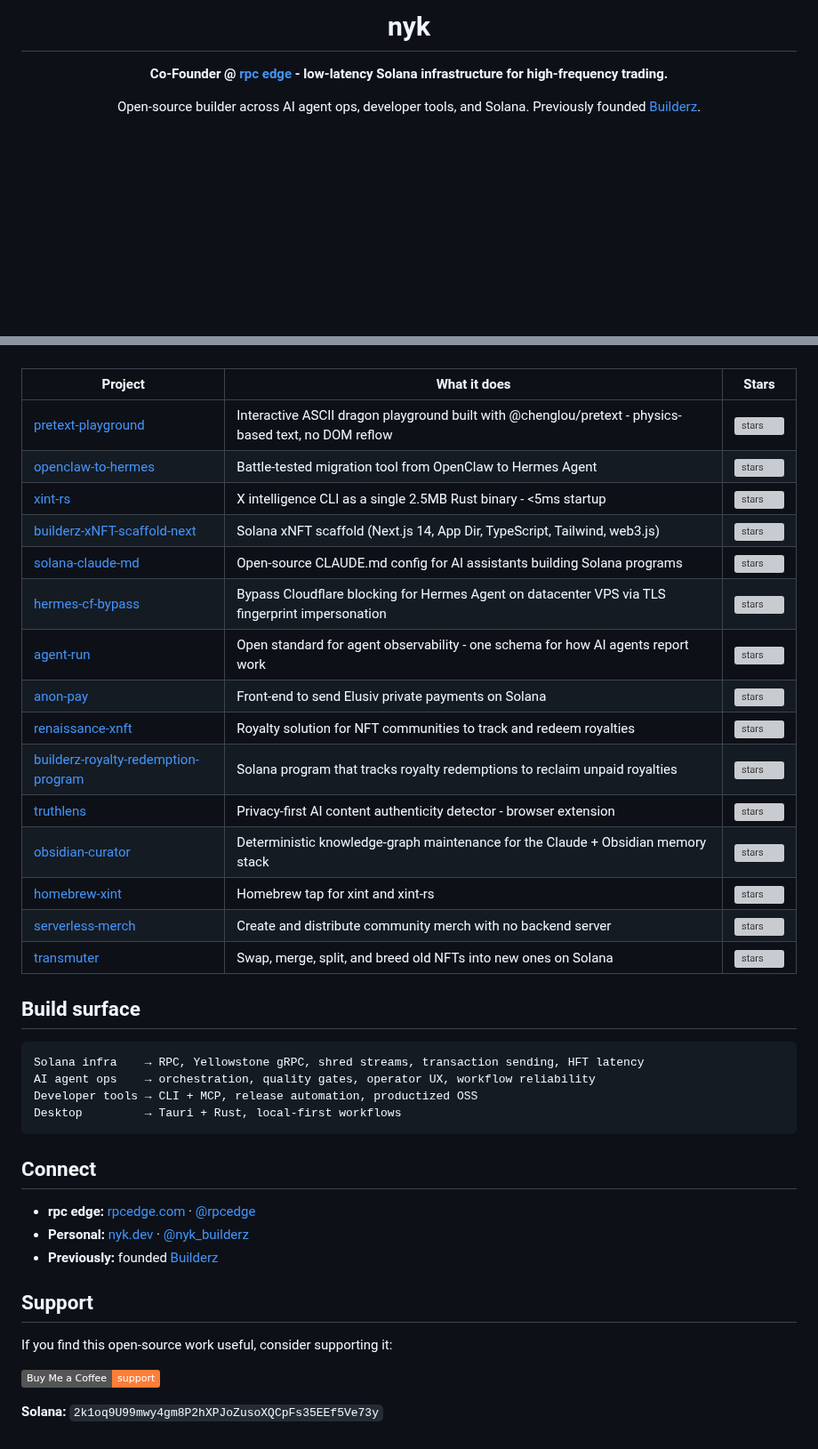
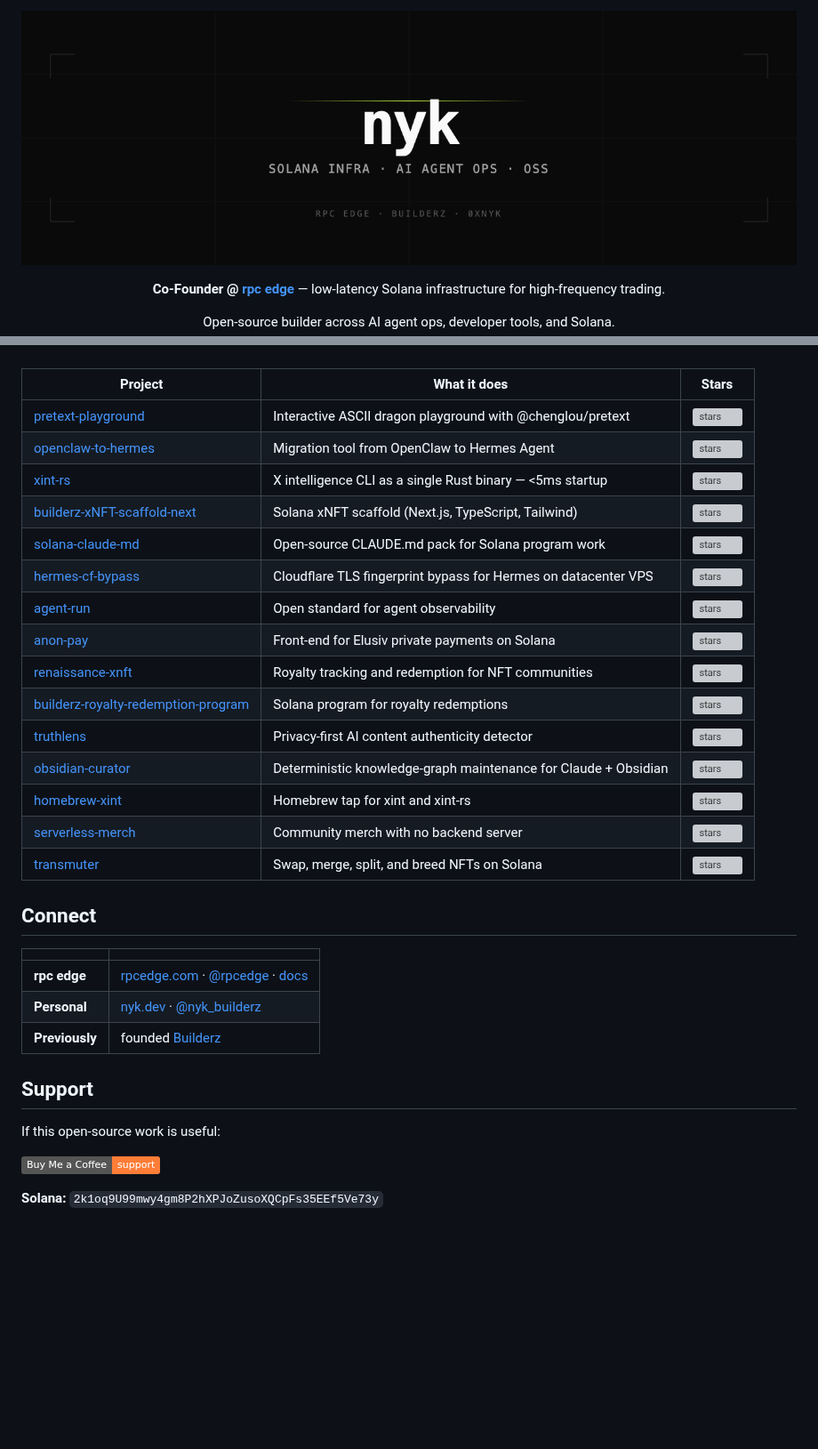
Before and after one commit to 0xNyk/0xNyk, a Markdown page: README.md, 2 parts joined by grey strips. Shown at 89% size. Drawn GitHub-style; pictures changed too: assets/banner.png (added); folded sections open; badges without logos; blank space fills up the shorter version; grey boxes are pictures that could not be loaded.

````diff
--- a/README.md
+++ b/README.md
@@ -1,8 +1,8 @@
 <div align="center">
 
-# nyk
+![nyk](assets/banner.png)
 
-**Co-Founder @ [rpc edge](https://rpcedge.com) - low-latency Solana infrastructure for high-frequency trading.**
+**Co-Founder @ [rpc edge](https://rpcedge.com)** — low-latency Solana infrastructure for high-frequency trading.
 
 Open-source builder across AI agent ops, developer tools, and Solana.
 Previously founded [Builderz](https://builderz.dev).
@@ -64,42 +76,35 @@ Star counts are live.
 
 | Project | What it does | Stars |
 |---|---|---|
-| [pretext-playground](https://github.com/0xNyk/pretext-playground) | Interactive ASCII dragon playground built with @chenglou/pretext - physics-based text, no DOM reflow | [![stars](https://img.shields.io/github/stars/0xNyk/pretext-playground?style=flat-square&labelColor=0A0A0A&color=888888)](https://github.com/0xNyk/pretext-playground/stargazers) |
-| [openclaw-to-hermes](https://github.com/0xNyk/openclaw-to-hermes) | Battle-tested migration tool from OpenClaw to Hermes Agent | [![stars](https://img.shields.io/github/stars/0xNyk/openclaw-to-hermes?style=flat-square&labelColor=0A0A0A&color=888888)](https://github.com/0xNyk/openclaw-to-hermes/stargazers) |
-| [xint-rs](https://github.com/0xNyk/xint-rs) | X intelligence CLI as a single 2.5MB Rust binary - <5ms startup | [![stars](https://img.shields.io/github/stars/0xNyk/xint-rs?style=flat-square&labelColor=0A0A0A&color=888888)](https://github.com/0xNyk/xint-rs/stargazers) |
-| [builderz-xNFT-scaffold-next](https://github.com/builderz-labs/builderz-xNFT-scaffold-next) | Solana xNFT scaffold (Next.js 14, App Dir, TypeScript, Tailwind, web3.js) | [![stars](https://img.shields.io/github/stars/builderz-labs/builderz-xNFT-scaffold-next?style=flat-square&labelColor=0A0A0A&color=888888)](https://github.com/builderz-labs/builderz-xNFT-scaffold-next/stargazers) |
-| [solana-claude-md](https://github.com/builderz-labs/solana-claude-md) | Open-source CLAUDE.md config for AI assistants building Solana programs | [![stars](https://img.shields.io/github/stars/builderz-labs/solana-claude-md?style=flat-square&labelColor=0A0A0A&color=888888)](https://github.com/builderz-labs/solana-claude-md/stargazers) |
-| [hermes-cf-bypass](https://github.com/0xNyk/hermes-cf-bypass) | Bypass Cloudflare blocking for Hermes Agent on datacenter VPS via TLS fingerprint impersonation | [![stars](https://img.shields.io/github/stars/0xNyk/hermes-cf-bypass?style=flat-square&labelColor=0A0A0A&color=888888)](https://github.com/0xNyk/hermes-cf-bypass/stargazers) |
-| [agent-run](https://github.com/builderz-labs/agent-run) | Open standard for agent observability - one schema for how AI agents report work | [![stars](https://img.shields.io/github/stars/builderz-labs/agent-run?style=flat-square&labelColor=0A0A0A&color=888888)](https://github.com/builderz-labs/agent-run/stargazers) |
-| [anon-pay](https://github.com/builderz-labs/anon-pay) | Front-end to send Elusiv private payments on Solana | [![stars](https://img.shields.io/github/stars/builderz-labs/anon-pay?style=flat-square&labelColor=0A0A0A&color=888888)](https://github.com/builderz-labs/anon-pay/stargazers) |
-| [renaissance-xnft](https://github.com/builderz-labs/renaissance-xnft) | Royalty solution for NFT communities to track and redeem royalties | [![stars](https://img.shields.io/github/stars/builderz-labs/renaissance-xnft?style=flat-square&labelColor=0A0A0A&color=888888)](https://github.com/builderz-labs/renaissance-xnft/stargazers) |
-| [builderz-royalty-redemption-program](https://github.com/builderz-labs/builderz-royalty-redemption-program) | Solana program that tracks royalty redemptions to reclaim unpaid royalties | [![stars](https://img.shields.io/github/stars/builderz-labs/builderz-royalty-redemption-program?style=flat-square&labelColor=0A0A0A&color=888888)](https://github.com/builderz-labs/builderz-royalty-redemption-program/stargazers) |
-| [truthlens](https://github.com/0xNyk/truthlens) | Privacy-first AI content authenticity detector - browser extension | [![stars](https://img.shields.io/github/stars/0xNyk/truthlens?style=flat-square&labelColor=0A0A0A&color=888888)](https://github.com/0xNyk/truthlens/stargazers) |
-| [obsidian-curator](https://github.com/0xNyk/obsidian-curator) | Deterministic knowledge-graph maintenance for the Claude + Obsidian memory stack | [![stars](https://img.shields.io/github/stars/0xNyk/obsidian-curator?style=flat-square&labelColor=0A0A0A&color=888888)](https://github.com/0xNyk/obsidian-curator/stargazers) |
+| [pretext-playground](https://github.com/0xNyk/pretext-playground) | Interactive ASCII dragon playground with @chenglou/pretext | [![stars](https://img.shields.io/github/stars/0xNyk/pretext-playground?style=flat-square&labelColor=0A0A0A&color=888888)](https://github.com/0xNyk/pretext-playground/stargazers) |
+| [openclaw-to-hermes](https://github.com/0xNyk/openclaw-to-hermes) | Migration tool from OpenClaw to Hermes Agent | [![stars](https://img.shields.io/github/stars/0xNyk/openclaw-to-hermes?style=flat-square&labelColor=0A0A0A&color=888888)](https://github.com/0xNyk/openclaw-to-hermes/stargazers) |
+| [xint-rs](https://github.com/0xNyk/xint-rs) | X intelligence CLI as a single Rust binary — &lt;5ms startup | [![stars](https://img.shields.io/github/stars/0xNyk/xint-rs?style=flat-square&labelColor=0A0A0A&color=888888)](https://github.com/0xNyk/xint-rs/stargazers) |
+| [builderz-xNFT-scaffold-next](https://github.com/builderz-labs/builderz-xNFT-scaffold-next) | Solana xNFT scaffold (Next.js, TypeScript, Tailwind) | [![stars](https://img.shields.io/github/stars/builderz-labs/builderz-xNFT-scaffold-next?style=flat-square&labelColor=0A0A0A&color=888888)](https://github.com/builderz-labs/builderz-xNFT-scaffold-next/stargazers) |
+| [solana-claude-md](https://github.com/builderz-labs/solana-claude-md) | Open-source CLAUDE.md pack for Solana program work | [![stars](https://img.shields.io/github/stars/builderz-labs/solana-claude-md?style=flat-square&labelColor=0A0A0A&color=888888)](https://github.com/builderz-labs/solana-claude-md/stargazers) |
+| [hermes-cf-bypass](https://github.com/0xNyk/hermes-cf-bypass) | Cloudflare TLS fingerprint bypass for Hermes on datacenter VPS | [![stars](https://img.shields.io/github/stars/0xNyk/hermes-cf-bypass?style=flat-square&labelColor=0A0A0A&color=888888)](https://github.com/0xNyk/hermes-cf-bypass/stargazers) |
+| [agent-run](https://github.com/builderz-labs/agent-run) | Open standard for agent observability | [![stars](https://img.shields.io/github/stars/builderz-labs/agent-run?style=flat-square&labelColor=0A0A0A&color=888888)](https://github.com/builderz-labs/agent-run/stargazers) |
+| [anon-pay](https://github.com/builderz-labs/anon-pay) | Front-end for Elusiv private payments on Solana | [![stars](https://img.shields.io/github/stars/builderz-labs/anon-pay?style=flat-square&labelColor=0A0A0A&color=888888)](https://github.com/builderz-labs/anon-pay/stargazers) |
+| [renaissance-xnft](https://github.com/builderz-labs/renaissance-xnft) | Royalty tracking and redemption for NFT communities | [![stars](https://img.shields.io/github/stars/builderz-labs/renaissance-xnft?style=flat-square&labelColor=0A0A0A&color=888888)](https://github.com/builderz-labs/renaissance-xnft/stargazers) |
+| [builderz-royalty-redemption-program](https://github.com/builderz-labs/builderz-royalty-redemption-program) | Solana program for royalty redemptions | [![stars](https://img.shields.io/github/stars/builderz-labs/builderz-royalty-redemption-program?style=flat-square&labelColor=0A0A0A&color=888888)](https://github.com/builderz-labs/builderz-royalty-redemption-program/stargazers) |
+| [truthlens](https://github.com/0xNyk/truthlens) | Privacy-first AI content authenticity detector | [![stars](https://img.shields.io/github/stars/0xNyk/truthlens?style=flat-square&labelColor=0A0A0A&color=888888)](https://github.com/0xNyk/truthlens/stargazers) |
+| [obsidian-curator](https://github.com/0xNyk/obsidian-curator) | Deterministic knowledge-graph maintenance for Claude + Obsidian | [![stars](https://img.shields.io/github/stars/0xNyk/obsidian-curator?style=flat-square&labelColor=0A0A0A&color=888888)](https://github.com/0xNyk/obsidian-curator/stargazers) |
 | [homebrew-xint](https://github.com/0xNyk/homebrew-xint) | Homebrew tap for xint and xint-rs | [![stars](https://img.shields.io/github/stars/0xNyk/homebrew-xint?style=flat-square&labelColor=0A0A0A&color=888888)](https://github.com/0xNyk/homebrew-xint/stargazers) |
-| [serverless-merch](https://github.com/0xNyk/serverless-merch) | Create and distribute community merch with no backend server | [![stars](https://img.shields.io/github/stars/0xNyk/serverless-merch?style=flat-square&labelColor=0A0A0A&color=888888)](https://github.com/0xNyk/serverless-merch/stargazers) |
-| [transmuter](https://github.com/0xNyk/transmuter) | Swap, merge, split, and breed old NFTs into new ones on Solana | [![stars](https://img.shields.io/github/stars/0xNyk/transmuter?style=flat-square&labelColor=0A0A0A&color=888888)](https://github.com/0xNyk/transmuter/stargazers) |
+| [serverless-merch](https://github.com/0xNyk/serverless-merch) | Community merch with no backend server | [![stars](https://img.shields.io/github/stars/0xNyk/serverless-merch?style=flat-square&labelColor=0A0A0A&color=888888)](https://github.com/0xNyk/serverless-merch/stargazers) |
+| [transmuter](https://github.com/0xNyk/transmuter) | Swap, merge, split, and breed NFTs on Solana | [![stars](https://img.shields.io/github/stars/0xNyk/transmuter?style=flat-square&labelColor=0A0A0A&color=888888)](https://github.com/0xNyk/transmuter/stargazers) |
 
 </details>
 
-## Build surface
-
-```text
-Solana infra    → RPC, Yellowstone gRPC, shred streams, transaction sending, HFT latency
-AI agent ops    → orchestration, quality gates, operator UX, workflow reliability
-Developer tools → CLI + MCP, release automation, productized OSS
-Desktop         → Tauri + Rust, local-first workflows
-```
-
 ## Connect
 
-- **rpc edge:** [rpcedge.com](https://rpcedge.com) · [@rpcedge](https://x.com/rpcedge)
-- **Personal:** [nyk.dev](https://nyk.dev) · [@nyk_builderz](https://x.com/nyk_builderz)
-- **Previously:** founded [Builderz](https://builderz.dev)
+| | |
+|---|---|
+| **rpc edge** | [rpcedge.com](https://rpcedge.com) · [@rpcedge](https://x.com/rpcedge) · [docs](https://docs.rpcedge.com) |
+| **Personal** | [nyk.dev](https://nyk.dev) · [@nyk_builderz](https://x.com/nyk_builderz) |
+| **Previously** | founded [Builderz](https://builderz.dev) |
 
 ## Support
 
-If you find this open-source work useful, consider supporting it:
+If this open-source work is useful:
 
 [![Buy Me A Coffee](https://img.shields.io/badge/Buy%20Me%20a%20Coffee-support-orange?logo=buymeacoffee)](https://buymeacoffee.com/nyk_builderz)
 
````
Also changed, not shown: other parts of README.md (+32 -20 lines), assets/stack.png (added), 2 other files.
